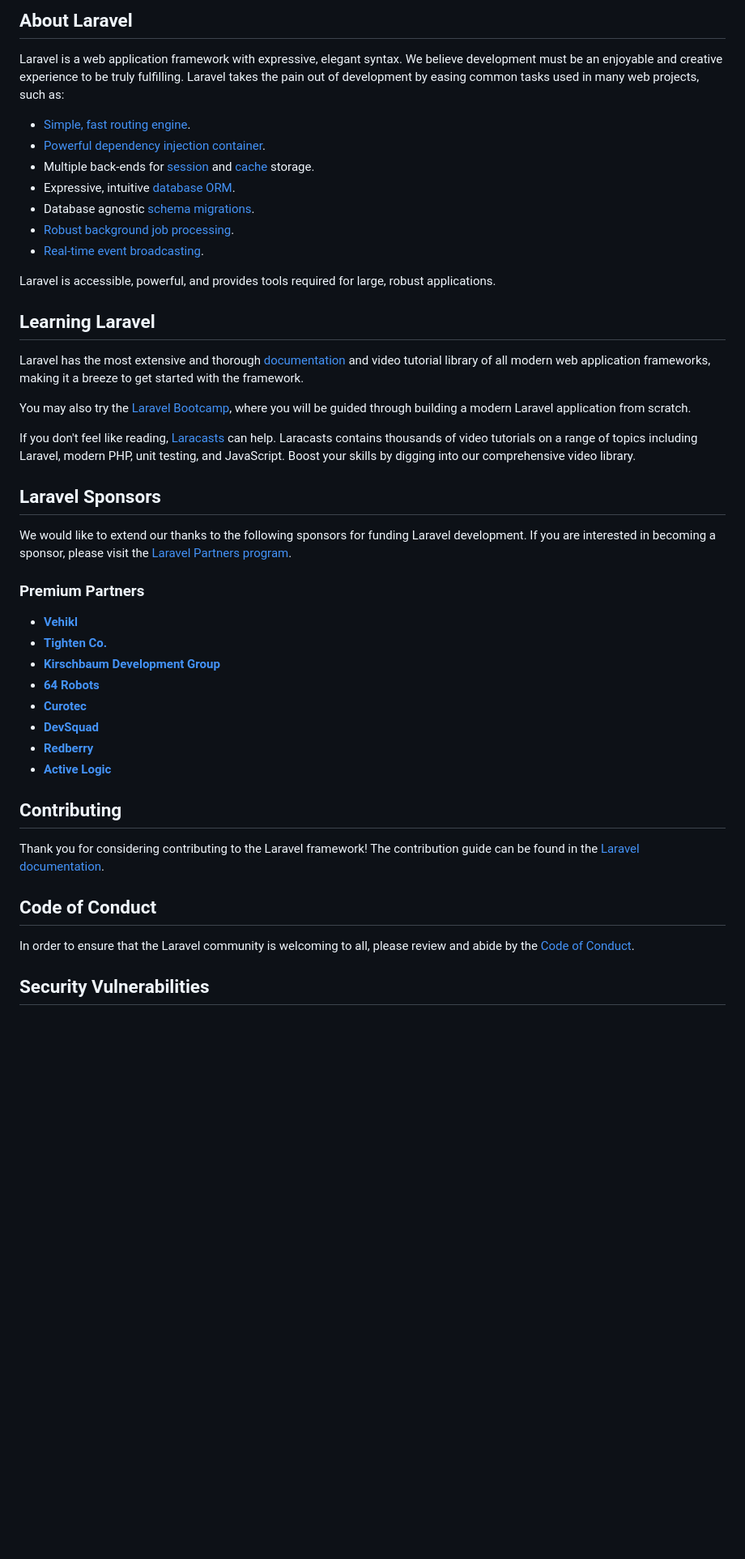
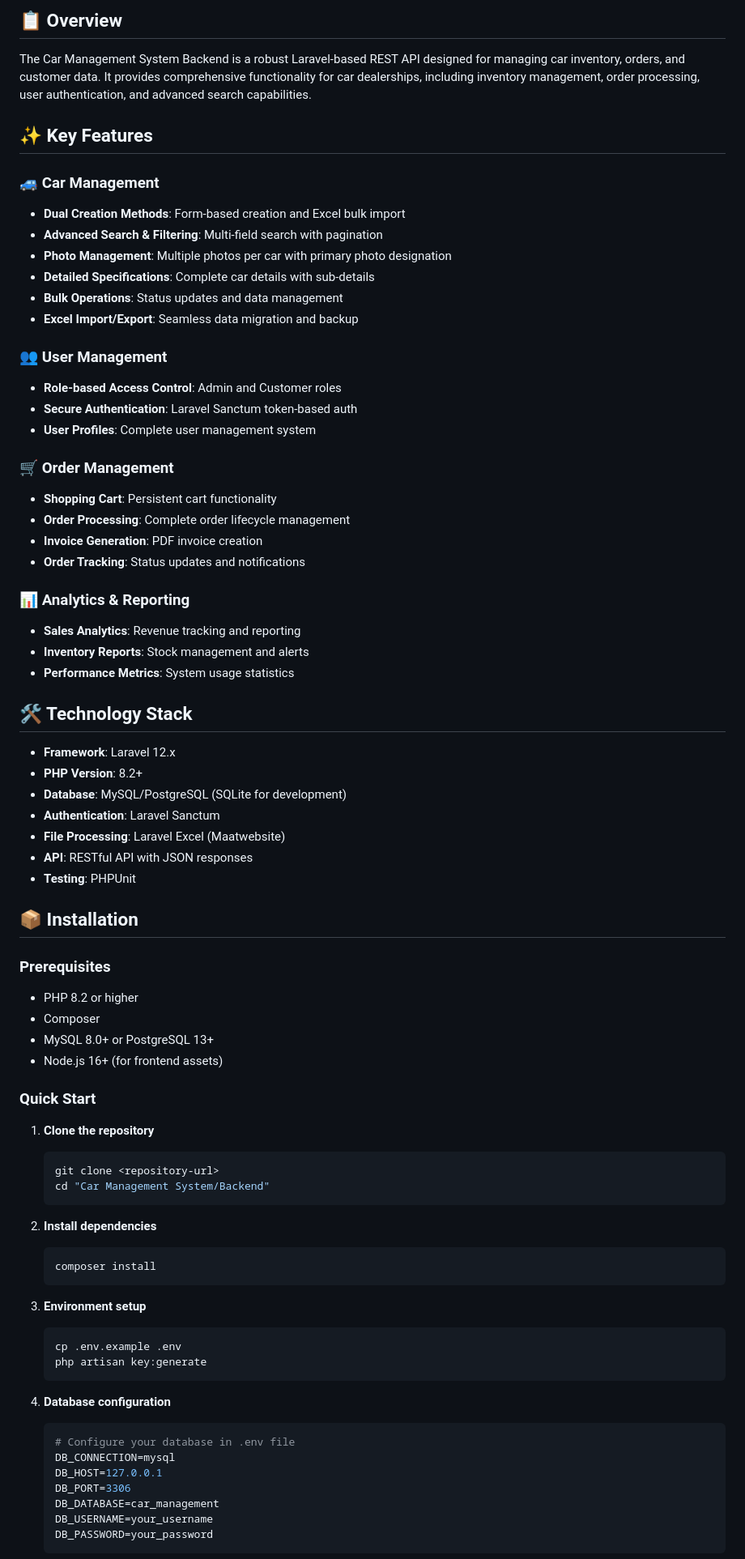
Before and after one commit to mehedimohammad213/Car_Management, a Markdown page: Backend/README.md, the part around the change printed below. Shown: that part at 81% size. GitHub-like rendering; blank space fills up the shorter version.

````diff
--- a/Backend/README.md
+++ b/Backend/README.md
@@ -8,49 +8,81 @@
 </p>
 
-## About Laravel
+## 📋 Overview
 
-Laravel is a web application framework with expressive, elegant syntax. We believe development must be an enjoyable and creative experience to be truly fulfilling. Laravel takes the pain out of development by easing common tasks used in many web projects, such as:
+The Car Management System Backend is a robust Laravel-based REST API designed for managing car inventory, orders, and customer data. It provides comprehensive functionality for car dealerships, including inventory management, order processing, user authentication, and advanced search capabilities.
 
-- [Simple, fast routing engine](https://laravel.com/docs/routing).
-- [Powerful dependency injection container](https://laravel.com/docs/container).
-- Multiple back-ends for [session](https://laravel.com/docs/session) and [cache](https://laravel.com/docs/cache) storage.
-- Expressive, intuitive [database ORM](https://laravel.com/docs/eloquent).
-- Database agnostic [schema migrations](https://laravel.com/docs/migrations).
-- [Robust background job processing](https://laravel.com/docs/queues).
-- [Real-time event broadcasting](https://laravel.com/docs/broadcasting).
+## ✨ Key Features
 
-Laravel is accessible, powerful, and provides tools required for large, robust applications.
+### 🚙 Car Management
+- **Dual Creation Methods**: Form-based creation and Excel bulk import
+- **Advanced Search & Filtering**: Multi-field search with pagination
+- **Photo Management**: Multiple photos per car with primary photo designation
+- **Detailed Specifications**: Complete car details with sub-details
+- **Bulk Operations**: Status updates and data management
+- **Excel Import/Export**: Seamless data migration and backup
 
-## Learning Laravel
+### 👥 User Management
+- **Role-based Access Control**: Admin and Customer roles
+- **Secure Authentication**: Laravel Sanctum token-based auth
+- **User Profiles**: Complete user management system
 
-Laravel has the most extensive and thorough [documentation](https://laravel.com/docs) and video tutorial library of all modern web application frameworks, making it a breeze to get started with the framework.
+### 🛒 Order Management
+- **Shopping Cart**: Persistent cart functionality
+- **Order Processing**: Complete order lifecycle management
+- **Invoice Generation**: PDF invoice creation
+- **Order Tracking**: Status updates and notifications
 
-You may also try the [Laravel Bootcamp](https://bootcamp.laravel.com), where you will be guided through building a modern Laravel application from scratch.
+### 📊 Analytics & Reporting
+- **Sales Analytics**: Revenue tracking and reporting
+- **Inventory Reports**: Stock management and alerts
+- **Performance Metrics**: System usage statistics
 
-If you don't feel like reading, [Laracasts](https://laracasts.com) can help. Laracasts contains thousands of video tutorials on a range of topics including Laravel, modern PHP, unit testing, and JavaScript. Boost your skills by digging into our comprehensive video library.
+## 🛠️ Technology Stack
 
-## Laravel Sponsors
+- **Framework**: Laravel 12.x
+- **PHP Version**: 8.2+
+- **Database**: MySQL/PostgreSQL (SQLite for development)
+- **Authentication**: Laravel Sanctum
+- **File Processing**: Laravel Excel (Maatwebsite)
+- **API**: RESTful API with JSON responses
+- **Testing**: PHPUnit
 
-We would like to extend our thanks to the following sponsors for funding Laravel development. If you are interested in becoming a sponsor, please visit the [Laravel Partners program](https://partners.laravel.com).
+## 📦 Installation
 
-### Premium Partners
+### Prerequisites
 
-- **[Vehikl](https://vehikl.com)**
-- **[Tighten Co.](https://tighten.co)**
-- **[Kirschbaum Development Group](https://kirschbaumdevelopment.com)**
-- **[64 Robots](https://64robots.com)**
-- **[Curotec](https://www.curotec.com/services/technologies/laravel)**
-- **[DevSquad](https://devsquad.com/hire-laravel-developers)**
-- **[Redberry](https://redberry.international/laravel-development)**
-- **[Active Logic](https://activelogic.com)**
+- PHP 8.2 or higher
+- Composer
+- MySQL 8.0+ or PostgreSQL 13+
+- Node.js 16+ (for frontend assets)
 
-## Contributing
+### Quick Start
 
-Thank you for considering contributing to the Laravel framework! The contribution guide can be found in the [Laravel documentation](https://laravel.com/docs/contributions).
+1. **Clone the repository**
+   ```bash
+   git clone <repository-url>
+   cd "Car Management System/Backend"
+   ```
 
-## Code of Conduct
+2. **Install dependencies**
+   ```bash
+   composer install
+   ```
 
-In order to ensure that the Laravel community is welcoming to all, please review and abide by the [Code of Conduct](https://laravel.com/docs/contributions#code-of-conduct).
+3. **Environment setup**
+   ```bash
+   cp .env.example .env
+   php artisan key:generate
+   ```
 
-## Security Vulnerabilities
+4. **Database configuration**
+   ```bash
+   # Configure your database in .env file
+   DB_CONNECTION=mysql
+   DB_HOST=127.0.0.1
+   DB_PORT=3306
+   DB_DATABASE=car_management
+   DB_USERNAME=your_username
+   DB_PASSWORD=your_password
+   ```
 
````
Also changed, not shown: other parts of Backend/README.md (+278 -8 lines), frontend/CATEGORY_MANAGEMENT_README.md (deleted, +0 -169 lines), frontend/MOBILE_RESPONSIVENESS_README.md (deleted, +0 -191 lines).
